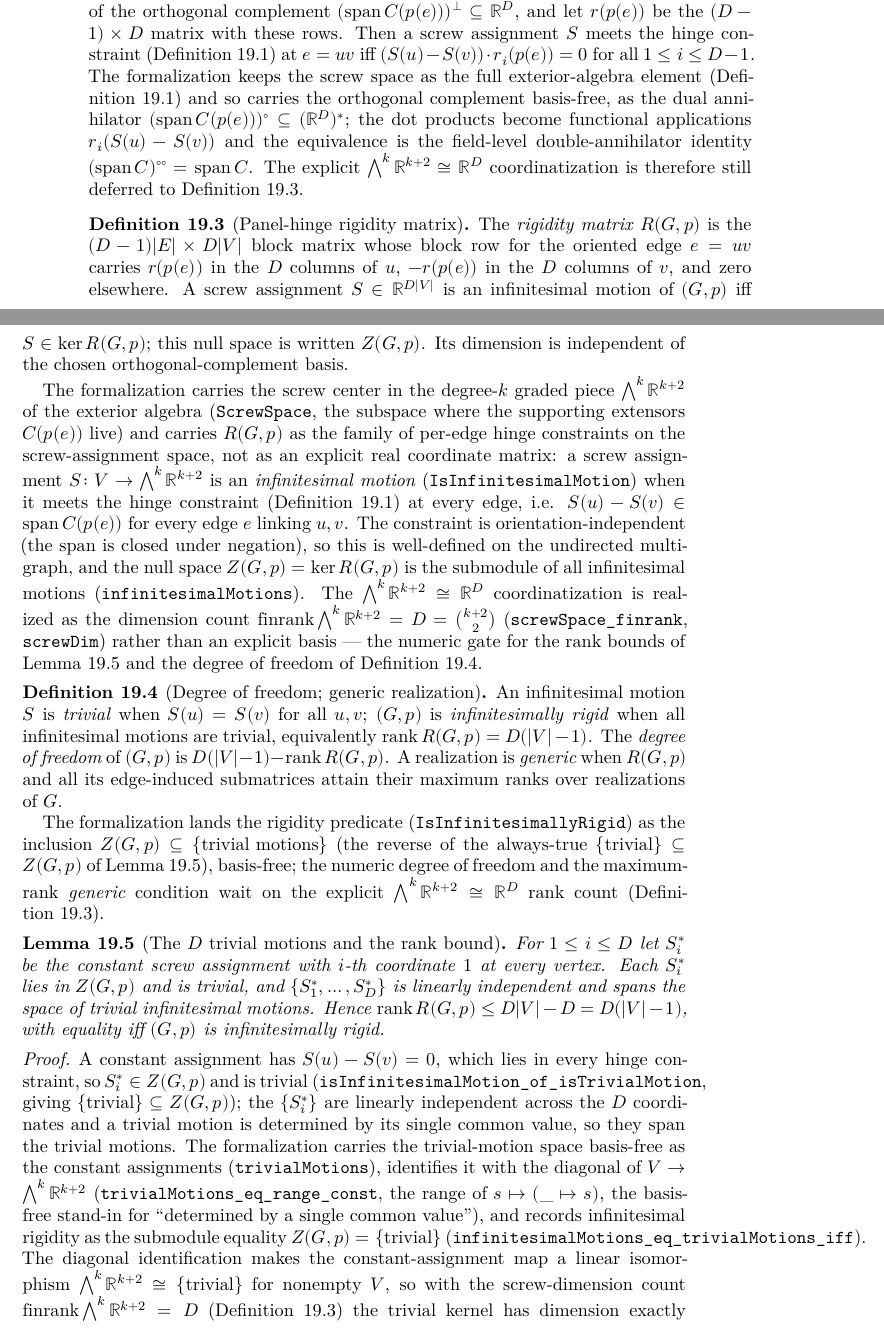
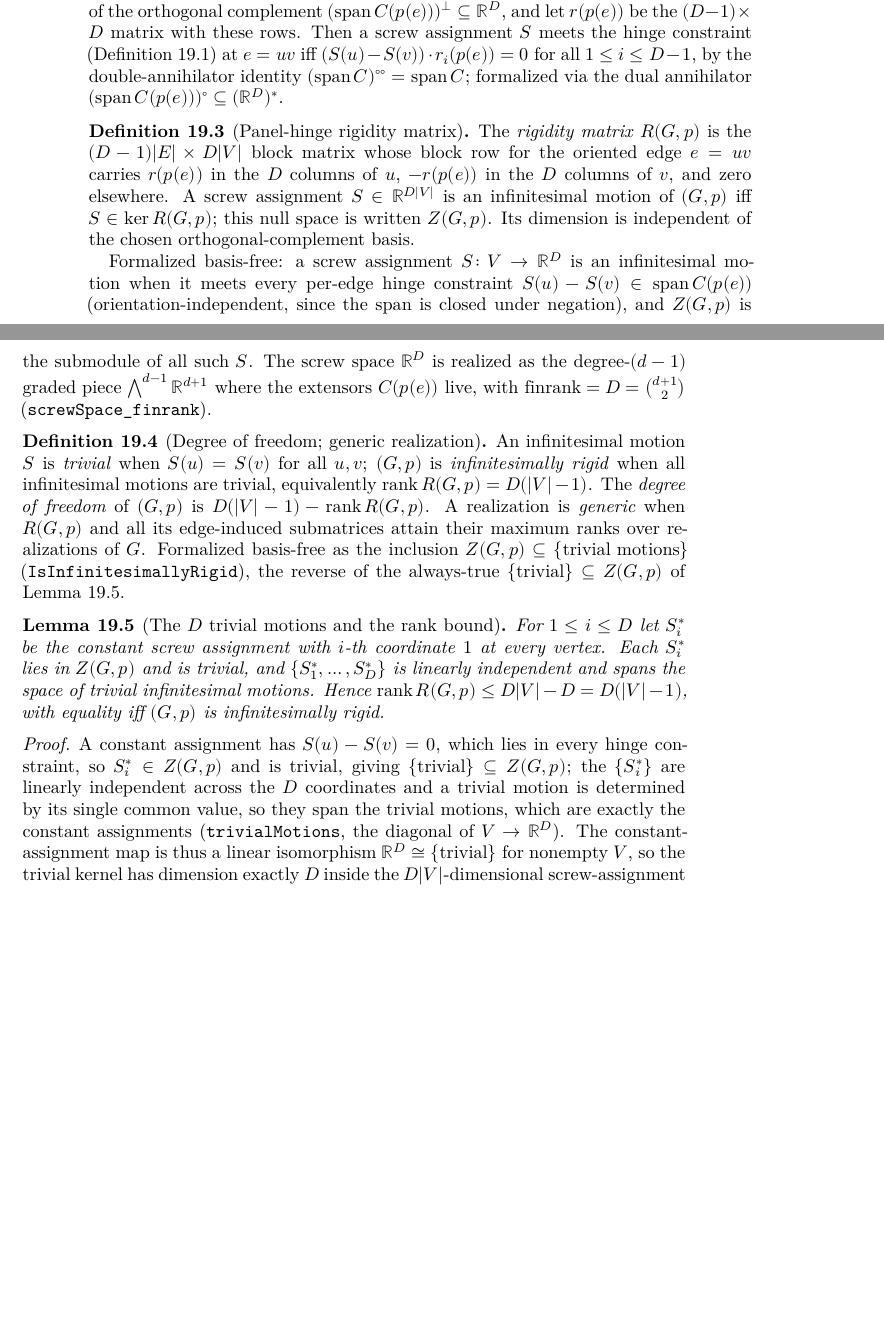
Before and after one commit to bryangingechen/CombinatorialRigidity, a LaTeX paper (blueprint/src/print.tex, which reads blueprint/src/chapter/molecular.tex): two parts of pages 70 and 71 of 74 before the commit and two parts of pages 70 and 71 of 73 after it, joined at a grey line, cut so that both start at the same text, the shorter picture padded with empty space. Compiled offline with XeLaTeX.

Commit message:
docs(phase18-cleanup): A2 — molecular.tex §2.2–2.4 readability pass
Collapse the formalization-implementation narration that accumulated
across the per-commit Phase-18 subagents (the basis-free /
coordinatization-deferral asides) to one clause each in
def:hinge-row-block, def:rigidity-matrix, def:dof-generic, and the
lem:trivial-motions-rank-bound proof. Drop the in-prose \texttt{}
decl-name lists — each name stays pinned in its node's \lean{} block,
so checkdecls keeps the prose honest.

Fold in the §2.2–2.4 share of A3: rewrite the collapsed prose in
d-terms (screw space ℝ^D = ⋀^{d-1}ℝ^{d+1}, D = binom(d+1,2)), removing
every ⋀^k ℝ^{k+2} from §2.2–2.4. The surviving \bigwedge^{k} (L85,
L157) is the legitimate Phase-17 extensor degree.

blueprint/verify.sh green (inv bp + inv web + checkdecls).

Co-Authored-By: Claude Opus 4.8 (1M context) <noreply@anthropic.com>

```diff
--- a/blueprint/src/chapter/molecular.tex
+++ b/blueprint/src/chapter/molecular.tex
@@ -282,16 +282,11 @@ Phase~19, \S2.5--\S3).
   $r(p(e))$ be the $(D-1)\times D$ matrix with these rows. Then a screw
   assignment $S$ meets the hinge constraint
   (\cref{def:hinge-constraint}) at $e = uv$ iff
-  $(S(u) - S(v)) \cdot r_i(p(e)) = 0$ for all $1 \le i \le D-1$. The
-  formalization keeps the screw space as the full exterior-algebra
-  element (\cref{def:hinge-constraint}) and so carries the orthogonal
-  complement basis-free, as the dual annihilator
-  $(\operatorname{span} C(p(e)))^{\circ} \subseteq (\R^{D})^{*}$; the
-  dot products become functional applications $r_i(S(u) - S(v))$ and the
-  equivalence is the field-level double-annihilator identity
-  $(\operatorname{span} C)^{\circ\circ} = \operatorname{span} C$. The
-  explicit $\bigwedge^{k}\R^{k+2} \cong \R^{D}$ coordinatization is
-  therefore still deferred to \cref{def:rigidity-matrix}.
+  $(S(u) - S(v)) \cdot r_i(p(e)) = 0$ for all $1 \le i \le D-1$, by the
+  double-annihilator identity
+  $(\operatorname{span} C)^{\circ\circ} = \operatorname{span} C$;
+  formalized via the dual annihilator
+  $(\operatorname{span} C(p(e)))^{\circ} \subseteq (\R^{D})^{*}$.
 \end{definition}
 
 \begin{definition}[Panel-hinge rigidity matrix]
@@ -311,28 +306,14 @@ Phase~19, \S2.5--\S3).
   space is written $Z(G,p)$. Its dimension is independent of the chosen
   orthogonal-complement basis.
 
-  The formalization carries the screw center in the degree-$k$ graded
-  piece $\bigwedge^{k}\R^{k+2}$ of the exterior algebra
-  (\texttt{ScrewSpace}, the subspace where the supporting extensors
-  $C(p(e))$ live) and carries $R(G,p)$ as the family of per-edge hinge
-  constraints on the screw-assignment space, not as an explicit real
-  coordinate matrix: a screw assignment
-  $S \colon V \to \bigwedge^{k}\R^{k+2}$ is an \emph{infinitesimal
-  motion} (\texttt{IsInfinitesimalMotion}) when it meets the hinge
-  constraint (\cref{def:hinge-constraint}) at every edge, i.e.
-  $S(u) - S(v) \in \operatorname{span} C(p(e))$ for every edge $e$
-  linking $u, v$. The constraint is orientation-independent (the span
-  is closed under negation), so this is well-defined on the undirected
-  multigraph, and the null space $Z(G,p) = \ker R(G,p)$ is the
-  submodule of all infinitesimal motions
-  (\texttt{infinitesimalMotions}). The
-  $\bigwedge^{k}\R^{k+2} \cong \R^{D}$ coordinatization is realized as
-  the dimension count
-  $\operatorname{finrank} \bigwedge^{k}\R^{k+2} = D = \binom{k+2}{2}$
-  (\texttt{screwSpace\_finrank}, \texttt{screwDim}) rather than an
-  explicit basis --- the numeric gate for the rank bounds of
-  \cref{lem:trivial-motions-rank-bound} and the degree of freedom of
-  \cref{def:dof-generic}.
+  Formalized basis-free: a screw assignment $S \colon V \to \R^{D}$ is
+  an infinitesimal motion when it meets every per-edge hinge constraint
+  $S(u) - S(v) \in \operatorname{span} C(p(e))$ (orientation-independent,
+  since the span is closed under negation), and $Z(G,p)$ is the submodule
+  of all such $S$. The screw space $\R^{D}$ is realized as the degree-$(d-1)$
+  graded piece $\bigwedge^{d-1}\R^{d+1}$ where the extensors $C(p(e))$
+  live, with $\operatorname{finrank} = D = \binom{d+1}{2}$
+  (\texttt{screwSpace\_finrank}).
 \end{definition}
 
 \begin{definition}[Degree of freedom; generic realization]
@@ -345,15 +326,11 @@ Phase~19, \S2.5--\S3).
   $\operatorname{rank} R(G,p) = D(|V|-1)$. The \emph{degree of freedom}
   of $(G,p)$ is $D(|V|-1) - \operatorname{rank} R(G,p)$. A realization is
   \emph{generic} when $R(G,p)$ and all its edge-induced submatrices
-  attain their maximum ranks over realizations of $G$.
-
-  The formalization lands the rigidity predicate
-  (\texttt{IsInfinitesimallyRigid}) as the inclusion
-  $Z(G,p) \subseteq \{\text{trivial motions}\}$ (the reverse of the always-true
+  attain their maximum ranks over realizations of $G$. Formalized
+  basis-free as the inclusion $Z(G,p) \subseteq \{\text{trivial motions}\}$
+  (\texttt{IsInfinitesimallyRigid}), the reverse of the always-true
   $\{\text{trivial}\} \subseteq Z(G,p)$ of
-  \cref{lem:trivial-motions-rank-bound}), basis-free; the numeric degree of
-  freedom and the maximum-rank \emph{generic} condition wait on the explicit
-  $\bigwedge^{k}\R^{k+2} \cong \R^{D}$ rank count (\cref{def:rigidity-matrix}).
+  \cref{lem:trivial-motions-rank-bound}.
 \end{definition}
 
 \begin{lemma}[The $D$ trivial motions and the rank bound]
@@ -378,21 +355,14 @@ Phase~19, \S2.5--\S3).
 \begin{proof}
   \leanok
   A constant assignment has $S(u) - S(v) = 0$, which lies in every
-  hinge constraint, so $S^*_i \in Z(G,p)$ and is trivial
-  (\texttt{isInfinitesimalMotion\_of\_isTrivialMotion}, giving
-  $\{\text{trivial}\} \subseteq Z(G,p)$); the
+  hinge constraint, so $S^*_i \in Z(G,p)$ and is trivial, giving
+  $\{\text{trivial}\} \subseteq Z(G,p)$; the
   $\{S^*_i\}$ are linearly independent across the $D$ coordinates and a
   trivial motion is determined by its single common value, so they span
-  the trivial motions. The formalization carries the trivial-motion space
-  basis-free as the constant assignments
-  (\texttt{trivialMotions}), identifies it with the diagonal of
-  $V \to \bigwedge^{k}\R^{k+2}$
-  (\texttt{trivialMotions\_eq\_range\_const}, the range of $s \mapsto (\_\mapsto s)$,
-  the basis-free stand-in for ``determined by a single common value''), and
-  records infinitesimal rigidity as the submodule equality
-  $Z(G,p) = \{\text{trivial}\}$
-  (\texttt{infinitesimalMotions\_eq\_trivialMotions\_iff}). The diagonal
-  identification makes the constant-assignment map a linear isomorphism
-  $\bigwedge^{k}\R^{k+2} \cong \{\text{trivial}\}$ for nonempty $V$, so with
-  the screw-dimension count $\operatorname{finrank} \bigwedge^{k}\R^{k+2} = D$
-  (\cref{def:rigidity-matrix}) the trivial kernel has dimension exactly
+  the trivial motions, which are exactly the constant assignments
+  (\texttt{trivialMotions}, the diagonal of $V \to \R^{D}$). The
+  constant-assignment map is thus a linear isomorphism
+  $\R^{D} \cong \{\text{trivial}\}$ for nonempty $V$, so the trivial
+  kernel has dimension exactly $D$ inside the $D|V|$-dimensional
+  screw-assignment space. The $D$-dimensional trivial kernel therefore
+  forces $\operatorname{rank} R(G,p) \le D|V| - D = D(|V|-1)$.
```
Also changed, not shown: notes/Phase18-cleanup.md (+23 -23 lines), blueprint/src/chapter/molecular.tex (5 more changed lines).
